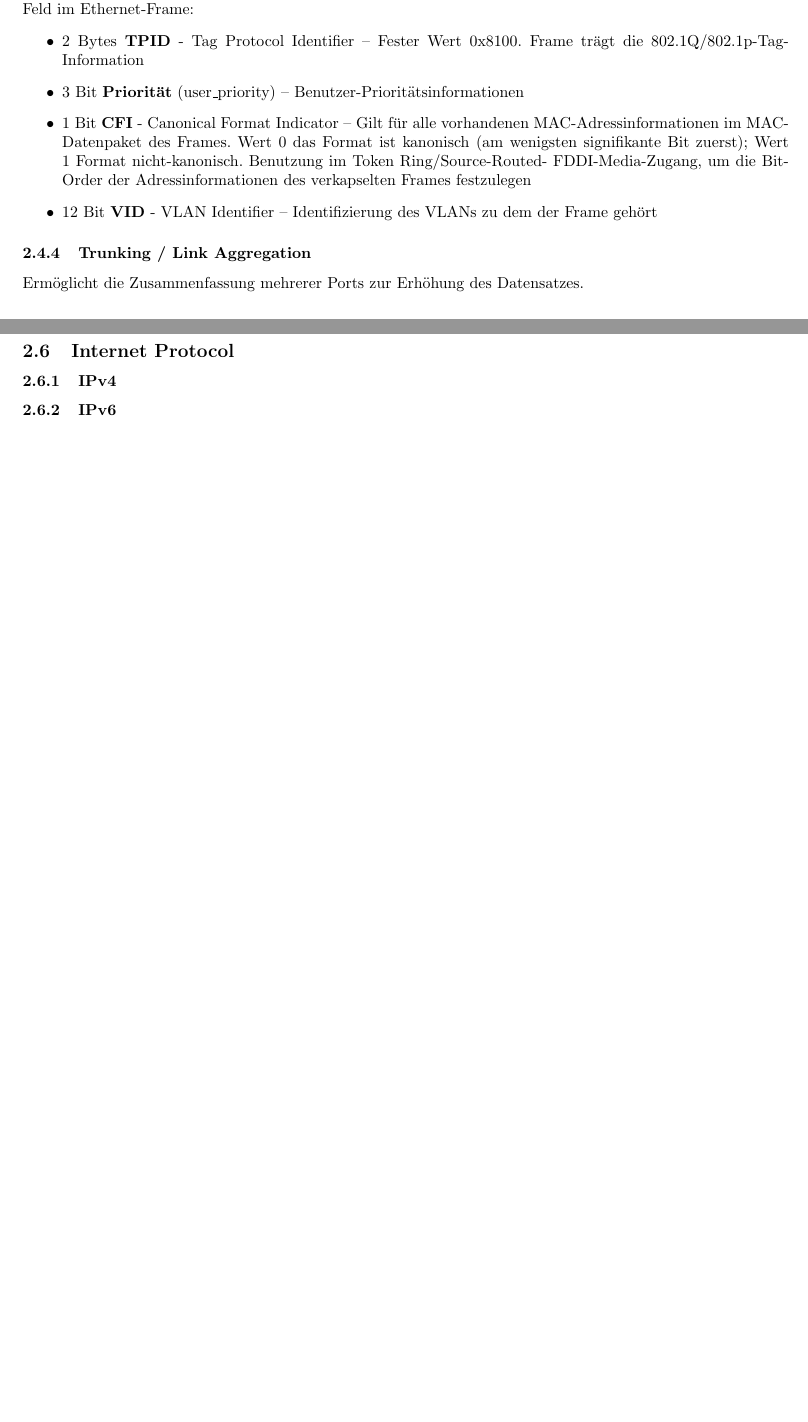
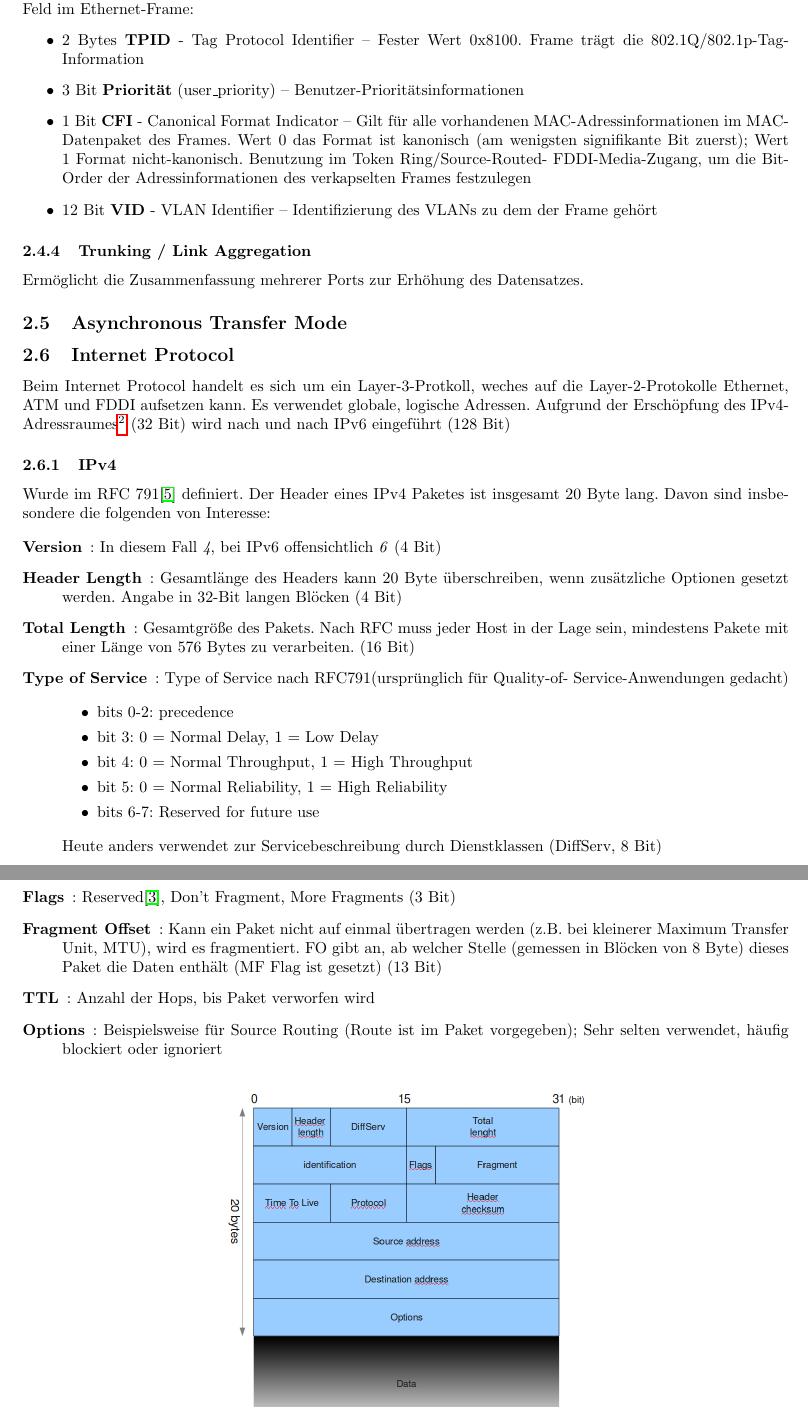
Before and after one commit to ZusammenfassungenBaMaUniHro/Advanced-Communications, a LaTeX document (Advanced_Communications.tex): two parts of pages 5 and 7 of 9 before the commit and two parts of pages 5 and 6 of 9 after it, joined at a grey line, cut so that both start at the same text, the shorter picture padded with empty space. Compiled offline with pdfLaTeX.

Commit message:
Bis Ipv4 Header

```diff
--- a/Advanced_Communications.tex
+++ b/Advanced_Communications.tex
@@ -247,7 +247,43 @@ Ermöglicht die Zusammenfassung mehrerer Ports zur Erhöhung des Datensatzes.
 
 \subsection{Internet Protocol}
 
+Beim Internet Protocol handelt es sich um ein Layer-3-Protkoll, weches auf die Layer-2-Protokolle Ethernet, ATM und FDDI aufsetzen kann.
+Es verwendet globale, logische Adressen.
+Aufgrund der Erschöpfung des IPv4-Adressraumes\footnote{Weitere Maßnahmen, dem entgegenzuwirken sind etwa: NAT, CIDR, DHCP, Private Adressräume} (32 Bit) wird nach und nach IPv6 eingeführt (128 Bit)
+
 \subsubsection{IPv4}
+Wurde im RFC 791\cite{rfc791} definiert.
+Der Header eines IPv4 Paketes ist insgesamt 20 Byte lang.
+Davon sind insbesondere die folgenden von Interesse:
+
+\begin{description}
+	\item [Version]: In diesem Fall \emph{4}, bei IPv6 offensichtlich \emph{6} (4 Bit)
+	\item [Header Length]: Gesamtlänge des Headers kann 20 Byte überschreiben, wenn zusätzliche Optionen gesetzt werden. Angabe in 32-Bit langen Blöcken (4 Bit)
+	\item [Total Length]: Gesamtgröße des Pakets. Nach RFC muss jeder Host in der Lage sein, mindestens Pakete mit einer Länge von 576 Bytes zu verarbeiten. (16 Bit)
+	\item [Type of Service]: Type of Service nach RFC791(ursprünglich für Quality-of-	Service-Anwendungen gedacht)
+
+	\begin{itemize}
+		\item bits 0-2: precedence
+		\item bit 3: 0 = Normal Delay, 1 = Low Delay
+		\item bit 4: 0 = Normal Throughput, 1 = High Throughput
+		\item bit 5: 0 = Normal Reliability, 1 = High Reliability
+		\item bits 6-7: Reserved for future use
+	\end{itemize}
+	Heute anders verwendet zur Servicebeschreibung durch Dienstklassen (DiffServ, 8 Bit)
+	\item [Identification]: Falls ein Paket fragmentiert wird, haben alle Fragmente die	selbe Identification.
+	\item [Flags]: Reserved\cite{rfc3514}, Don't Fragment, More Fragments (3 Bit)
+	\item [Fragment Offset]: Kann ein Paket nicht auf einmal übertragen werden (z.B. bei
+	kleinerer Maximum Transfer Unit, MTU), wird es fragmentiert.
+	FO gibt an, ab welcher Stelle (gemessen in Blöcken von 8 Byte)
+	dieses Paket die Daten enthält (MF Flag ist gesetzt) (13 Bit)
+	\item[TTL]: Anzahl der Hops, bis Paket verworfen wird
+	\item [Options]: Beispielsweise für Source Routing (Route ist im Paket vorgegeben); Sehr selten verwendet, häufig blockiert oder ignoriert
+\end{description}
+
+\begin{center}
+\includegraphics[width=8cm]{img/IP_packet}
+\end{center}
+
 
 \subsubsection{IPv6}
 
```
Also changed, not shown: literatur.bib (+8 -0 lines), Advanced_Communications.pdf, img/IP_packet.png (added), Advanced_Communications.tex (5 more changed lines).
